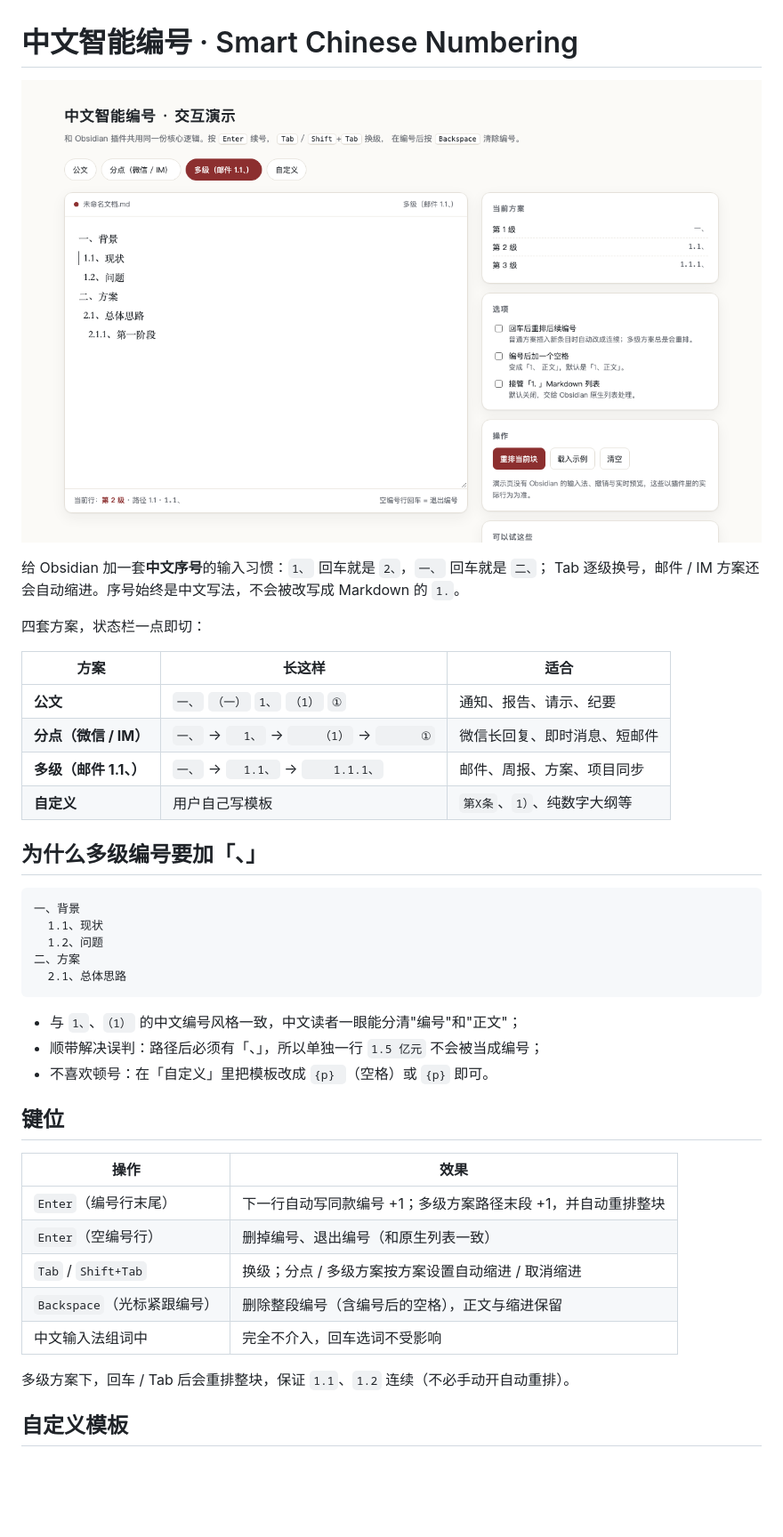
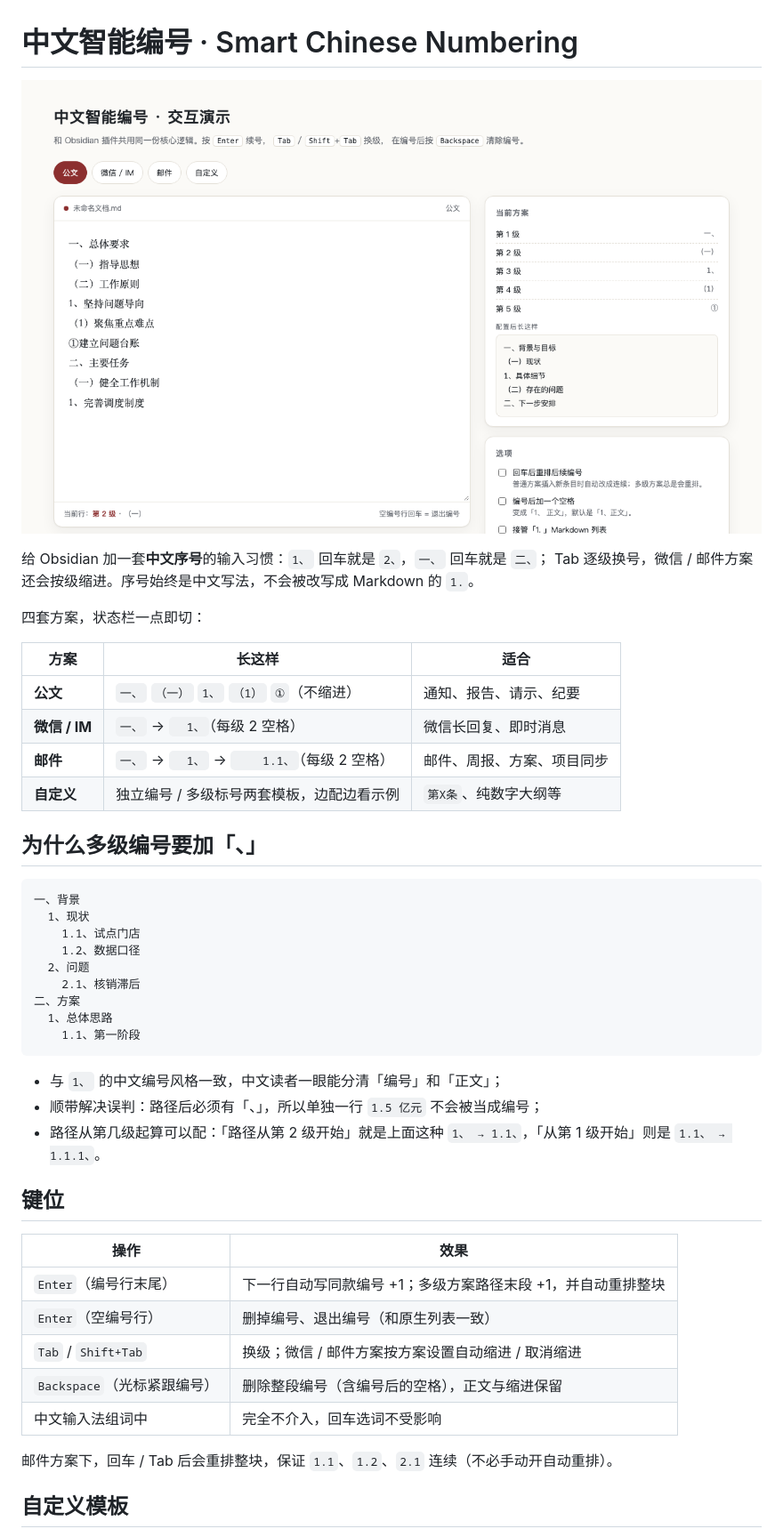
Before and after one commit to HuiStin2021/obsidian-chinese-smart-numbering, a Markdown page: README.md, the part around one of its changes. Shown at 89% size. Rendered like a GitHub page; pictures changed too: demo/screenshot.png; blank space fills up the shorter version.

````diff
--- a/README.md
+++ b/README.md
@@ -3,30 +3,34 @@
 ![交互演示](demo/screenshot.png)
 
 给 Obsidian 加一套**中文序号**的输入习惯：`1、` 回车就是 `2、`，`一、` 回车就是 `二、`；
-Tab 逐级换号，邮件 / IM 方案还会自动缩进。序号始终是中文写法，不会被改写成 Markdown 的 `1.`。
+Tab 逐级换号，微信 / 邮件方案还会按级缩进。序号始终是中文写法，不会被改写成 Markdown 的 `1.`。
 
 四套方案，状态栏一点即切：
 
 | 方案 | 长这样 | 适合 |
 | --- | --- | --- |
-| **公文** | `一、` `（一）` `1、` `（1）` `①` | 通知、报告、请示、纪要 |
-| **分点（微信 / IM）** | `一、` → `  1、` → `    （1）` → `      ①` | 微信长回复、即时消息、短邮件 |
-| **多级（邮件 1.1、）** | `一、` → `  1.1、` → `    1.1.1、` | 邮件、周报、方案、项目同步 |
-| **自定义** | 用户自己写模板 | `第X条`、`1）`、纯数字大纲等 |
+| **公文** | `一、` `（一）` `1、` `（1）` `①`（不缩进） | 通知、报告、请示、纪要 |
+| **微信 / IM** | `一、` → `  1、`（每级 2 空格） | 微信长回复、即时消息 |
+| **邮件** | `一、` → `  1、` → `    1.1、`（每级 2 空格） | 邮件、周报、方案、项目同步 |
+| **自定义** | 独立编号 / 多级标号两套模板，边配边看示例 | `第X条`、纯数字大纲等 |
 
 ## 为什么多级编号要加「、」
 
 ```
 一、背景
-  1.1、现状
-  1.2、问题
+  1、现状
+    1.1、试点门店
+    1.2、数据口径
+  2、问题
+    2.1、核销滞后
 二、方案
-  2.1、总体思路
+  1、总体思路
+    1.1、第一阶段
 ```
 
-- 与 `1、`、`（1）` 的中文编号风格一致，中文读者一眼能分清"编号"和"正文"；
+- 与 `1、` 的中文编号风格一致，中文读者一眼能分清「编号」和「正文」；
 - 顺带解决误判：路径后必须有「、」，所以单独一行 `1.5 亿元` 不会被当成编号；
-- 不喜欢顿号：在「自定义」里把模板改成 `{p} `（空格）或 `{p}` 即可。
+- 路径从第几级起算可以配：「路径从第 2 级开始」就是上面这种 `1、 → 1.1、`，「从第 1 级开始」则是 `1.1、 → 1.1.1、`。
 
 ## 键位
 
@@ -34,11 +38,11 @@ Tab 逐级换号，邮件 / IM 方案还会自动缩进。序号始终是中文
 | --- | --- |
 | `Enter`（编号行末尾） | 下一行自动写同款编号 +1；多级方案路径末段 +1，并自动重排整块 |
 | `Enter`（空编号行） | 删掉编号、退出编号（和原生列表一致） |
-| `Tab` / `Shift+Tab` | 换级；分点 / 多级方案按方案设置自动缩进 / 取消缩进 |
+| `Tab` / `Shift+Tab` | 换级；微信 / 邮件方案按方案设置自动缩进 / 取消缩进 |
 | `Backspace`（光标紧跟编号） | 删除整段编号（含编号后的空格），正文与缩进保留 |
 | 中文输入法组词中 | 完全不介入，回车选词不受影响 |
 
-多级方案下，回车 / Tab 后会重排整块，保证 `1.1`、`1.2` 连续（不必手动开自动重排）。
+邮件方案下，回车 / Tab 后会重排整块，保证 `1.1`、`1.2`、`2.1` 连续（不必手动开自动重排）。
 
 ## 自定义模板
 
````
Also changed, not shown: other parts of README.md (+45 -30 lines), demo/screenshot-custom.png (added), 10 other files.
